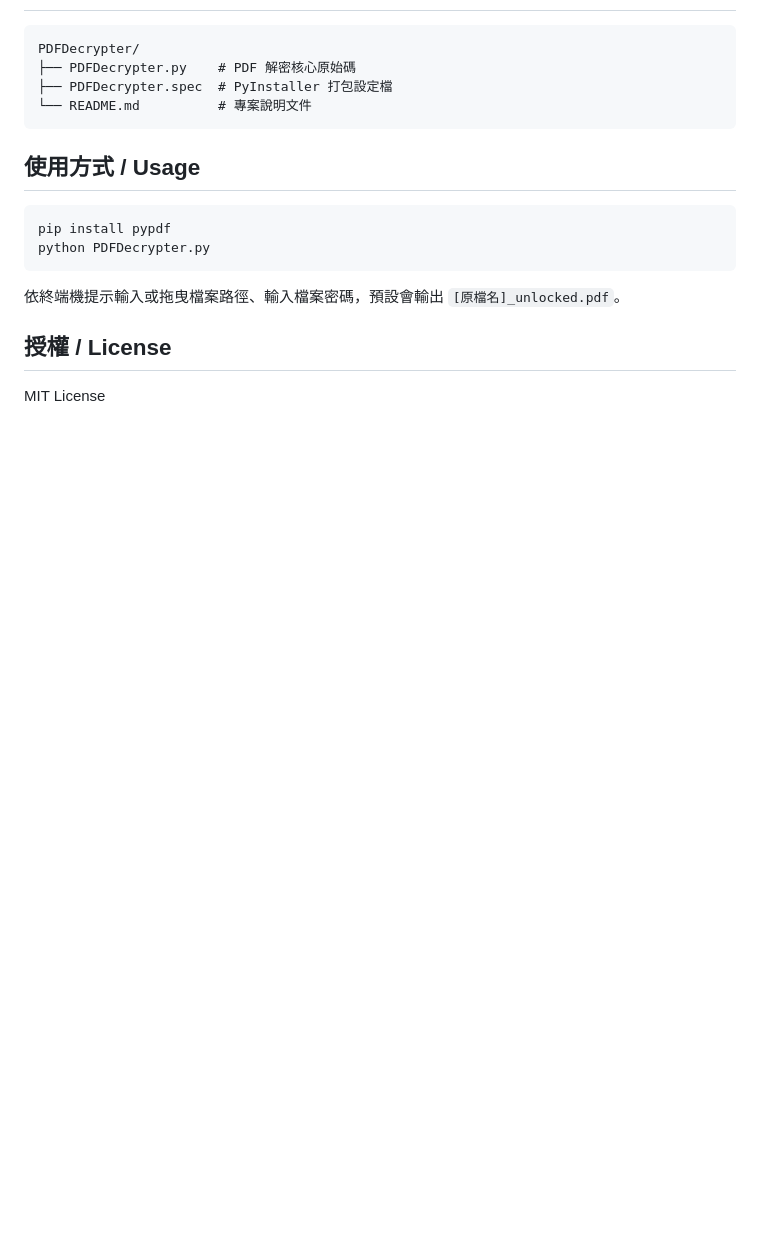
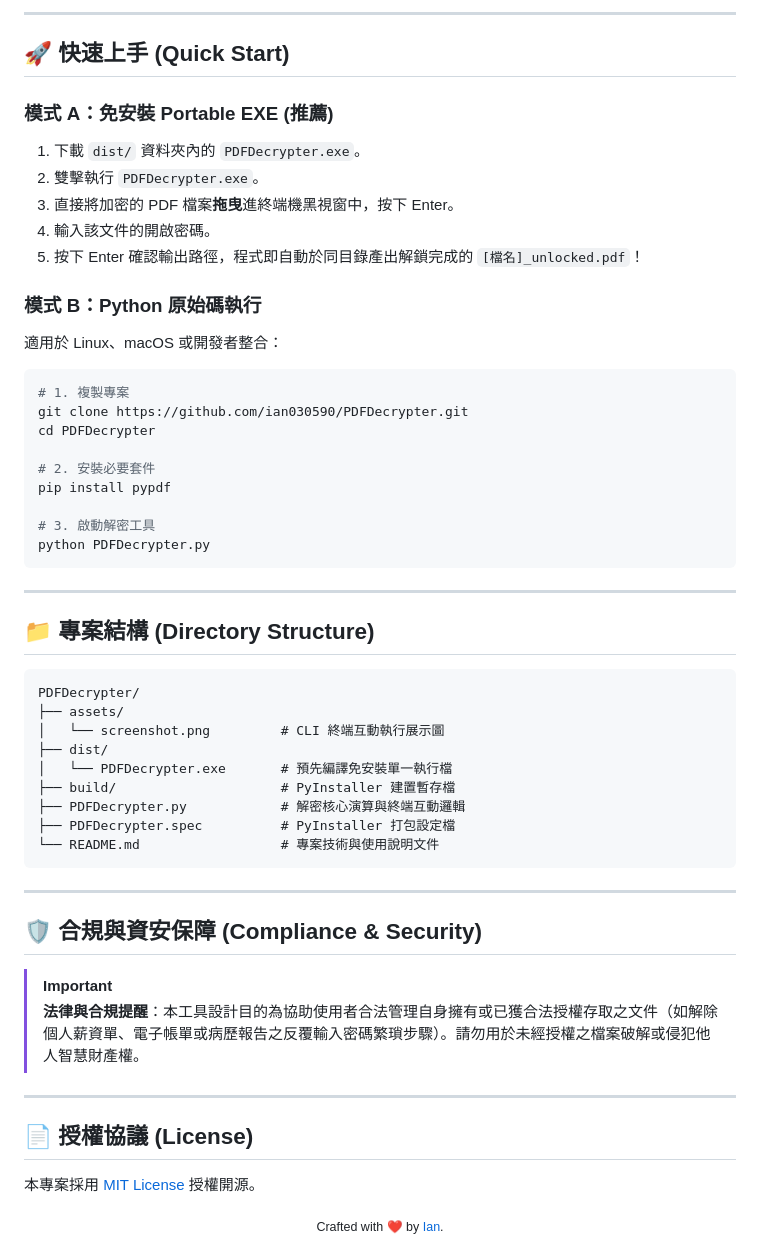
Before and after one commit to ian030590/PDFDecrypter, a Markdown page: README.md, the part around one of its changes. Drawn GitHub-style; blank space fills up the shorter version.

````diff
--- a/README.md
+++ b/README.md
@@ -12,19 +80,60 @@
+---
+
+## 🚀 快速上手 (Quick Start)
+
+### 模式 A：免安裝 Portable EXE (推薦)
+
+1. 下載 `dist/` 資料夾內的 `PDFDecrypter.exe`。
+2. 雙擊執行 `PDFDecrypter.exe`。
+3. 直接將加密的 PDF 檔案**拖曳**進終端機黑視窗中，按下 Enter。
+4. 輸入該文件的開啟密碼。
+5. 按下 Enter 確認輸出路徑，程式即自動於同目錄產出解鎖完成的 `[檔名]_unlocked.pdf`！
+
+### 模式 B：Python 原始碼執行
+
+適用於 Linux、macOS 或開發者整合：
+
+```bash
+# 1. 複製專案
+git clone https://github.com/ian030590/PDFDecrypter.git
+cd PDFDecrypter
+
+# 2. 安裝必要套件
+pip install pypdf
+
+# 3. 啟動解密工具
+python PDFDecrypter.py
+```
+
+---
+
+## 📁 專案結構 (Directory Structure)
 
 ```text
 PDFDecrypter/
-├── PDFDecrypter.py    # PDF 解密核心原始碼
-├── PDFDecrypter.spec  # PyInstaller 打包設定檔
-└── README.md          # 專案說明文件
+├── assets/
+│   └── screenshot.png         # CLI 終端互動執行展示圖
+├── dist/
+│   └── PDFDecrypter.exe       # 預先編譯免安裝單一執行檔
+├── build/                     # PyInstaller 建置暫存檔
+├── PDFDecrypter.py            # 解密核心演算與終端互動邏輯
+├── PDFDecrypter.spec          # PyInstaller 打包設定檔
+└── README.md                  # 專案技術與使用說明文件
 ```
 
-## 使用方式 / Usage
+---
 
-```bash
-pip install pypdf
-python PDFDecrypter.py
-```
-依終端機提示輸入或拖曳檔案路徑、輸入檔案密碼，預設會輸出 `[原檔名]_unlocked.pdf`。
+## 🛡️ 合規與資安保障 (Compliance & Security)
 
-## 授權 / License
+> [!IMPORTANT]
+> **法律與合規提醒**：本工具設計目的為協助使用者合法管理自身擁有或已獲合法授權存取之文件（如解除個人薪資單、電子帳單或病歷報告之反覆輸入密碼繁瑣步驟）。請勿用於未經授權之檔案破解或侵犯他人智慧財產權。
 
-MIT License
+---
+
+## 📄 授權協議 (License)
+
+本專案採用 [MIT License](LICENSE) 授權開源。
+
+<div align="center">
+  <sub>Crafted with ❤️ by <a href="https://github.com/ian030590">Ian</a>.</sub>
+</div>
````
Also changed, not shown: other parts of README.md (+75 -7 lines), assets/screenshot.png (added).
